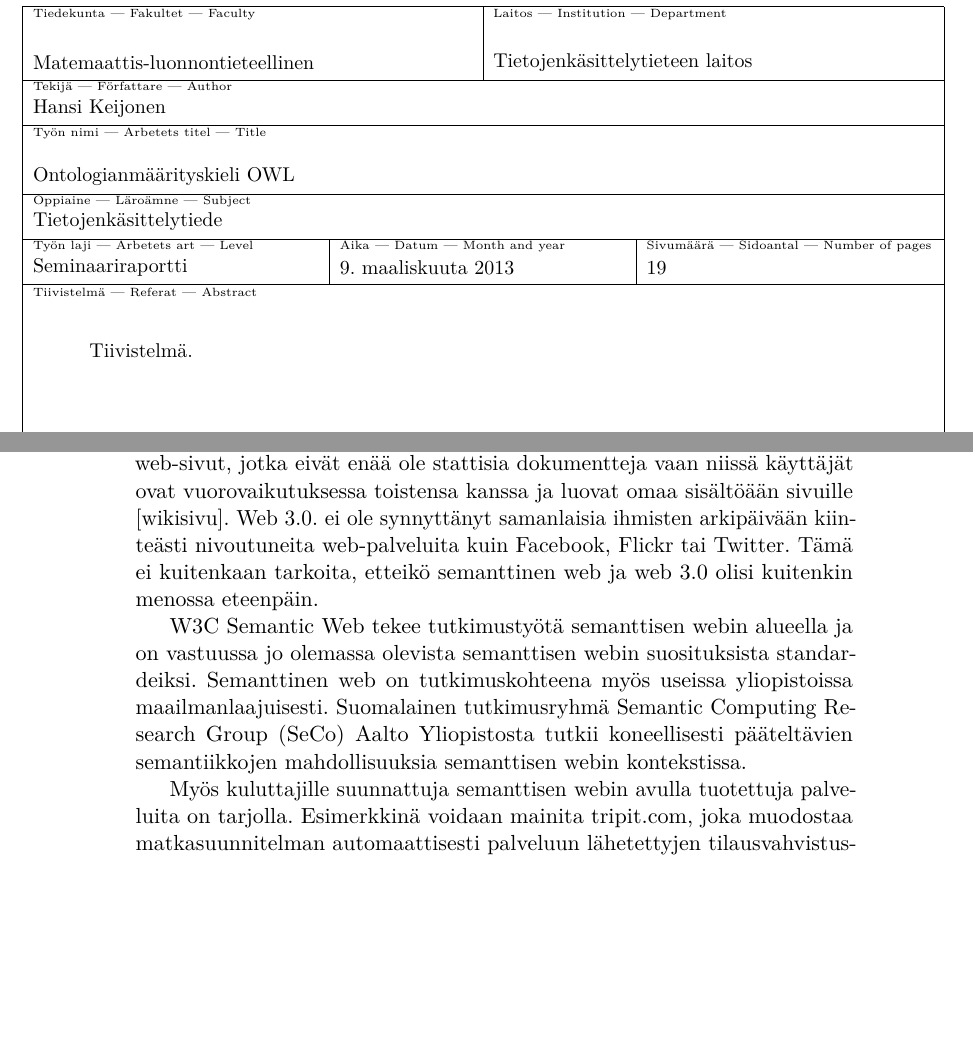
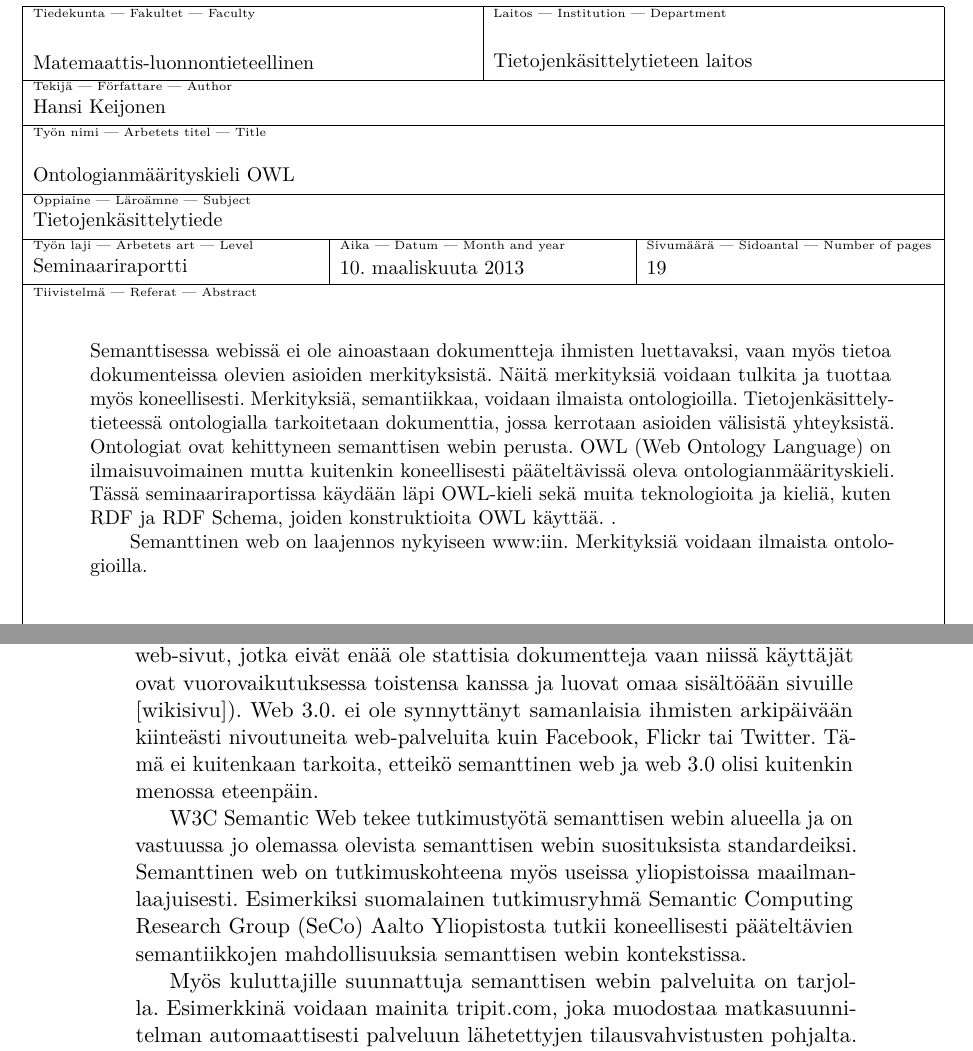
Before and after one commit to hanskompis/owl2, a LaTeX document (web_ontology_language.tex): two parts of pages 2 and 19 of 20, joined at a grey line, cut so that both start at the same text, the shorter picture padded with empty space. The pictures show the PDF file web_ontology_language.pdf that the author committed with the source.

Commit message:
abstrakti tehty

```diff
--- a/web_ontology_language.tex
+++ b/web_ontology_language.tex
@@ -79,7 +79,7 @@
 \author{Hansi Keijonen}
 \date{\today}
 \level{Seminaariraportti}
-\abstract{Tiivistelmä.}
+\abstract{Semanttisessa webissä ei ole ainoastaan dokumentteja ihmisten luettavaksi, vaan myös tietoa dokumenteissa olevien asioiden merkityksistä. Näitä merkityksiä voidaan tulkita ja tuottaa myös koneellisesti. Merkityksiä, semantiikkaa, voidaan ilmaista ontologioilla. Tietojenkäsittelytieteessä ontologialla tarkoitetaan dokumenttia, jossa kerrotaan asioiden välisistä yhteyksistä. Ontologiat ovat kehittyneen semanttisen webin perusta. OWL (Web Ontology Language) on ilmaisuvoimainen mutta kuitenkin koneellisesti pääteltävissä oleva ontologianmäärityskieli. Tässä seminaariraportissa esitellään OWL-kieli sekä muita teknologioita ja kieliä, kuten RDF ja RDF Schema, joiden konstruktioita OWL käyttää.}
 
 % The following can be used to specify keywords and classification of the paper:
 
@@ -614,11 +614,11 @@ OWL 2 on laajennos OWL-kieleen, jolle on annettu W3C-suositus vuonna 2009 \cite{
 
 \subsection{Päätelmiä}
 
-Kun semanttisen webin teknologioita upotetaan websovelluksiin, puhutaan usein web 3.0:sta \cite{WEB3}. Kuitenkaan web 3.0:n konseptit eivät ole vielä leikanneet läpi koko verkkomaailman web 2.0:n tavoin. Web 2.0:na käsitetään web-sivut, jotka eivät enää ole stattisia dokumentteja vaan niissä käyttäjät ovat vuorovaikutuksessa toistensa kanssa ja luovat omaa sisältöään sivuille [wikisivu]. Web 3.0. ei ole synnyttänyt samanlaisia ihmisten arkipäivään kiinteästi nivoutuneita  web-palveluita kuin Facebook, Flickr tai Twitter. Tämä ei kuitenkaan tarkoita, etteikö semanttinen web ja web 3.0 olisi kuitenkin menossa eteenpäin.
+Kun semanttisen webin teknologioita upotetaan websovelluksiin, puhutaan usein web 3.0:sta \cite{WEB3}. Kuitenkaan web 3.0:n konseptit eivät ole vielä leikanneet läpi koko verkkomaailman web 2.0:n tavoin. (Web 2.0:na käsitetään web-sivut, jotka eivät enää ole stattisia dokumentteja vaan niissä käyttäjät ovat vuorovaikutuksessa toistensa kanssa ja luovat omaa sisältöään sivuille [wikisivu]). Web 3.0. ei ole synnyttänyt samanlaisia ihmisten arkipäivään kiinteästi nivoutuneita  web-palveluita kuin Facebook, Flickr tai Twitter. Tämä ei kuitenkaan tarkoita, etteikö semanttinen web ja web 3.0 olisi kuitenkin menossa eteenpäin.
 
 W3C Semantic Web tekee tutkimustyötä semanttisen webin alueella ja on vastuussa jo olemassa olevista semanttisen webin suosituksista standardeiksi. Semanttinen web on tutkimuskohteena myös useissa yliopistoissa maailmanlaajuisesti. Esimerkiksi suomalainen tutkimusryhmä Semantic Computing Research Group (SeCo) Aalto Yliopistosta tutkii koneellisesti pääteltävien semantiikkojen mahdollisuuksia semanttisen webin kontekstissa.
 
-Myös kuluttajille suunnattuja semanttisen webin avulla tuotettuja palveluita on tarjolla. Esimerkkinä voidaan mainita tripit.com, joka muodostaa matkasuunnitelman automaattisesti palveluun lähetettyjen tilausvahvistusten pohjalta. Ei-kaupallinen DBpedia-projekti pyrkii luomaan Wikipedian tietojen pohjalta kattavan linkitetyn datan tietokannan. DBpedia tarjoaa tietoa Wikipedian lisäksi monesta eri lähteestä koottuna ja mahdollisuuden tehdä kyselyjä, jotka hyödyntävät Wikipedian ja muiden lähteiden tietoja yhdellä kertaa[http://en.wikipedia.org/wiki/DBpedia]
+Myös kuluttajille suunnattuja semanttisen webin palveluita on tarjolla. Esimerkkinä voidaan mainita tripit.com, joka muodostaa matkasuunnitelman automaattisesti palveluun lähetettyjen tilausvahvistusten pohjalta. Ei-kaupallinen DBpedia-projekti pyrkii luomaan Wikipedian tietojen pohjalta kattavan linkitetyn datan tietokannan. DBpedia tarjoaa tietoa Wikipedian lisäksi monesta eri lähteestä koottuna ja mahdollisuuden tehdä kyselyjä, jotka hyödyntävät Wikipedian ja muiden lähteiden tietoja yhdellä kertaa[http://en.wikipedia.org/wiki/DBpedia]
 
 Semanttisen webin teknologioilla on mahdollisuudet mullistaa koko tiedon haun ja tuottamisen mallit webissä.
 
```
Also changed, not shown: web_ontology_language.pdf, 2 other files.
